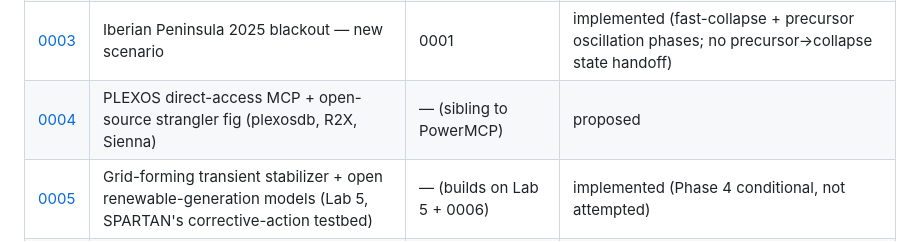
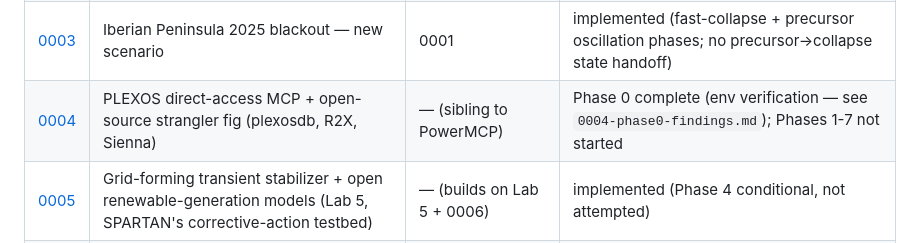
Before and after one commit to fungible-farm/nem-poweragent-lab, a Markdown page: docs/prd/README.md, the part around the change. GitHub-like rendering.

```diff
--- a/docs/prd/README.md
+++ b/docs/prd/README.md
@@ -13,7 +13,7 @@ on other PRDs explicitly (don't assume reading order from the number alone).
 | [0001](0001-composable-generator-detector-platform.md) | Composable generator/detector simulation platform | — (foundation) | implemented |
 | [0002](0002-sa-2016-black-system-cascade-scenario.md) | SA 2016 Black System — physically-grounded cascade reproduction | 0001 | implemented |
 | [0003](0003-iberian-2025-blackout-scenario.md) | Iberian Peninsula 2025 blackout — new scenario | 0001 | implemented (fast-collapse + precursor oscillation phases; no precursor→collapse state handoff) |
-| [0004](0004-plexos-direct-mcp-and-strangler-fig.md) | PLEXOS direct-access MCP + open-source strangler fig (plexosdb, R2X, Sienna) | — (sibling to PowerMCP) | proposed |
+| [0004](0004-plexos-direct-mcp-and-strangler-fig.md) | PLEXOS direct-access MCP + open-source strangler fig (plexosdb, R2X, Sienna) | — (sibling to PowerMCP) | Phase 0 complete (env verification — see `0004-phase0-findings.md`); Phases 1-7 not started |
 | [0005](0005-grid-forming-stabilizer-and-renewable-models.md) | Grid-forming transient stabilizer + open renewable-generation models (Lab 5, SPARTAN's corrective-action testbed) | — (builds on Lab 5 + 0006) | implemented (Phase 4 conditional, not attempted) |
 | [0006](0006-sysml-digital-thread-mvp.md) | SysML v2 digital-thread MVP: MBSE tooling evaluation (Lab 6) | — (reuses Labs 1/3/4/5 as seed data) | implemented |
 | [0007](0007-lab6-cim-class-uri-traceability.md) | Lab 6 Phase 4a: CIM class-URI traceability annotations for Track B | 0006 | implemented |
```
Also changed, not shown: docs/prd/0004-phase0-findings.md (added, +205 -0 lines), docs/prd/0004-plexos-direct-mcp-and-strangler-fig.md (+36 -17 lines).
